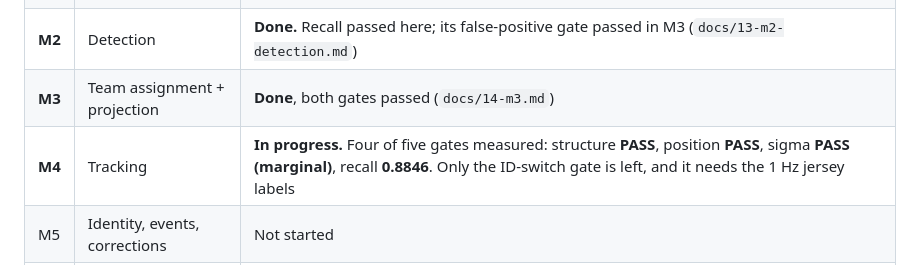
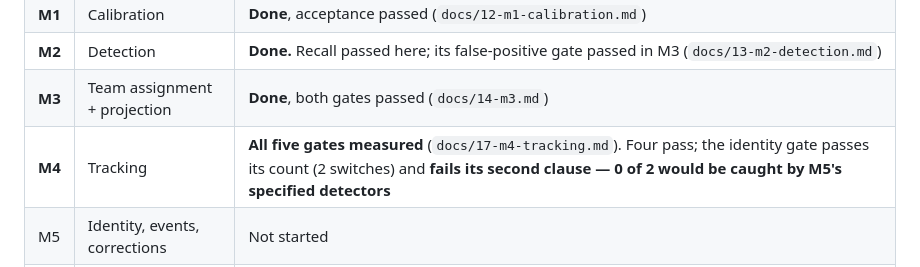
Before and after one commit to bmccall17/ultimate-radar, a Markdown page: HANDOFF.md, the part around the change. Drawn GitHub-style.

```diff
--- a/HANDOFF.md
+++ b/HANDOFF.md
@@ -25,7 +25,7 @@ Working directory: `E:\dev\playertrackerultimate\ultimate-radar`
 | **M1** | Calibration | **Done**, acceptance passed (`docs/12-m1-calibration.md`) |
 | **M2** | Detection | **Done.** Recall passed here; its false-positive gate passed in M3 (`docs/13-m2-detection.md`) |
 | **M3** | Team assignment + projection | **Done**, both gates passed (`docs/14-m3.md`) |
-| **M4** | Tracking | **In progress.** Four of five gates measured: structure **PASS**, position **PASS**, sigma **PASS (marginal)**, recall **0.8846**. Only the ID-switch gate is left, and it needs the 1 Hz jersey labels |
+| **M4** | Tracking | **All five gates measured** (`docs/17-m4-tracking.md`). Four pass; the identity gate passes its count (2 switches) and **fails its second clause — 0 of 2 would be caught by M5's specified detectors** |
 | M5 | Identity, events, corrections | Not started |
 | M6 | Viewer | Not started; `viewer/prototype.html` is the design target, `viewer/live.html` is M3's working page |
 | M7 | Sharing + a second possession | `p0003` is already cut for it |
```
Also changed, not shown: docs/04-milestones.md (+22 -0 lines), docs/17-m4-tracking.md (added, +195 -0 lines).
